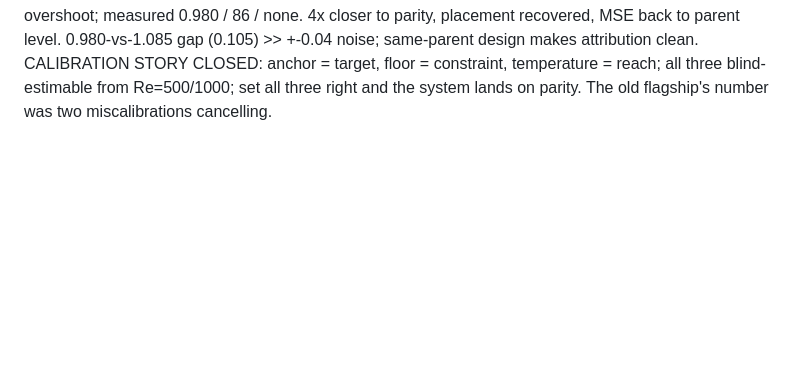
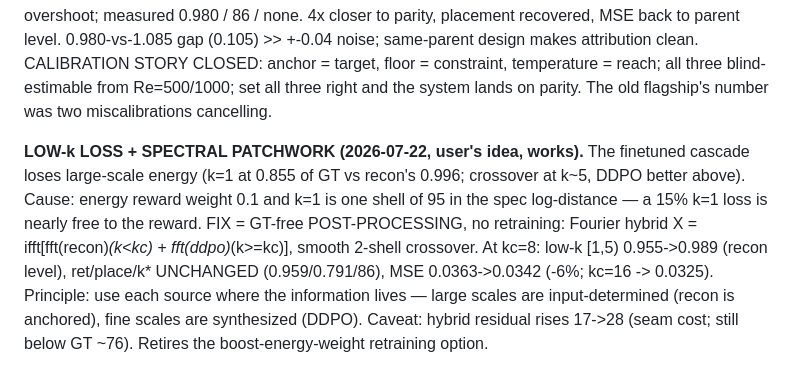
Before and after one commit to RomainHautier/ddpm-in-jax, a Markdown page: docs/ddpo_backlog.md, the part around the change. Drawn GitHub-style; blank space fills up the shorter version.

Commit message:
docs(ddpo): low-k loss diagnosed (k=1 at 0.855) + spectral patchwork fix — free, GT-free, retains everything
Co-Authored-By: Claude Fable 5 <noreply@anthropic.com>

```diff
--- a/docs/ddpo_backlog.md
+++ b/docs/ddpo_backlog.md
@@ -573,3 +573,13 @@ recovered, MSE back to parent level. 0.980-vs-1.085 gap (0.105) >> +-0.04 noise;
 makes attribution clean. CALIBRATION STORY CLOSED: anchor = target, floor = constraint, temperature
 = reach; all three blind-estimable from Re=500/1000; set all three right and the system lands on
 parity. The old flagship's number was two miscalibrations cancelling.
+
+**LOW-k LOSS + SPECTRAL PATCHWORK (2026-07-22, user's idea, works).** The finetuned cascade loses
+large-scale energy (k=1 at 0.855 of GT vs recon's 0.996; crossover at k~5, DDPO better above).
+Cause: energy reward weight 0.1 and k=1 is one shell of 95 in the spec log-distance — a 15% k=1
+loss is nearly free to the reward. FIX = GT-free POST-PROCESSING, no retraining: Fourier hybrid
+X = ifft[fft(recon)*(k<kc) + fft(ddpo)*(k>=kc)], smooth 2-shell crossover. At kc=8: low-k [1,5)
+0.955->0.989 (recon level), ret/place/k* UNCHANGED (0.959/0.791/86), MSE 0.0363->0.0342 (-6%;
+kc=16 -> 0.0325). Principle: use each source where the information lives — large scales are
+input-determined (recon is anchored), fine scales are synthesized (DDPO). Caveat: hybrid residual
+rises 17->28 (seam cost; still below GT ~76). Retires the boost-energy-weight retraining option.
```
